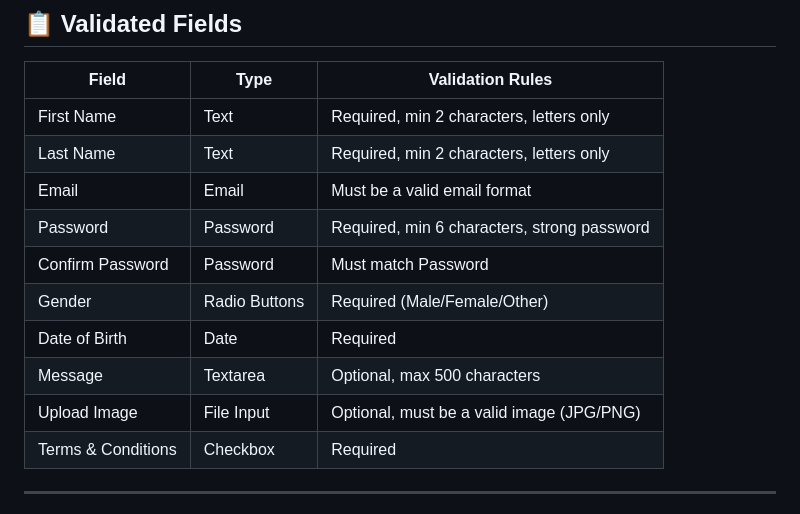
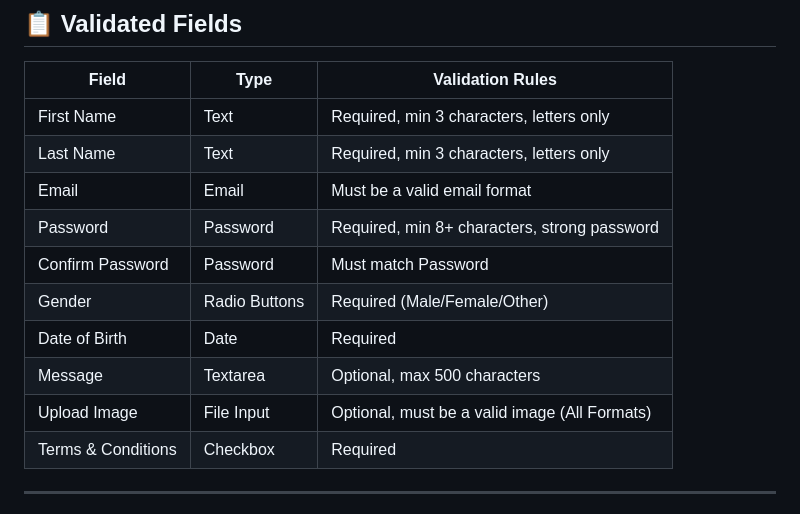
Before and after one commit to AbdulMoeez1278/realtime-form-validation-tailwind-js, a Markdown page: README.md, the part around the change. Drawn GitHub-style.

```diff
--- a/README.md
+++ b/README.md
@@ -21,15 +21,15 @@ This project is a **responsive and interactive form** built using **Tailwind CSS
 
 | Field              | Type             | Validation Rules                                   |
 |-------------------|------------------|----------------------------------------------------|
-| First Name        | Text             | Required, min 2 characters, letters only           |
-| Last Name         | Text             | Required, min 2 characters, letters only           |
+| First Name        | Text             | Required, min 3 characters, letters only           |
+| Last Name         | Text             | Required, min 3 characters, letters only           |
 | Email             | Email            | Must be a valid email format                       |
-| Password          | Password         | Required, min 6 characters, strong password        |
+| Password          | Password         | Required, min 8+ characters, strong password        |
 | Confirm Password  | Password         | Must match Password                                |
 | Gender            | Radio Buttons    | Required (Male/Female/Other)                       |
 | Date of Birth     | Date             | Required                                           |
 | Message           | Textarea         | Optional, max 500 characters                       |
-| Upload Image      | File Input       | Optional, must be a valid image (JPG/PNG)          |
+| Upload Image      | File Input       | Optional, must be a valid image (All Formats)          |
 | Terms & Conditions| Checkbox         | Required                                           |
 
 ---
```
